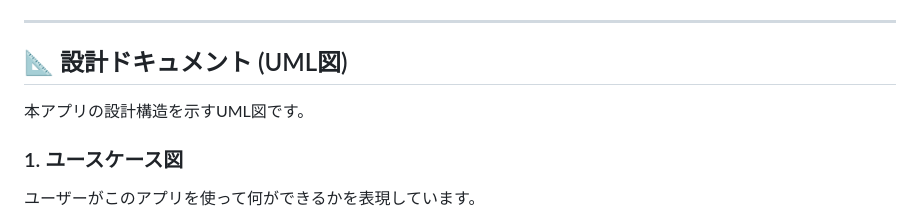
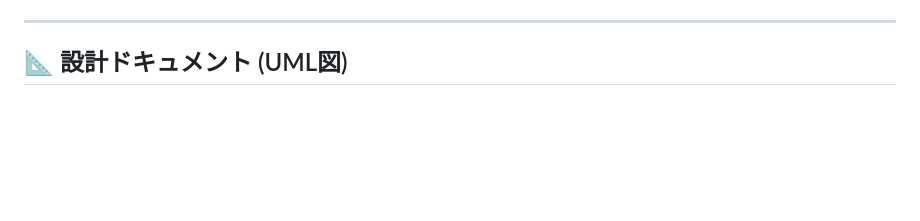
Before and after one commit to misokinonitya/software2, a Markdown page: README.md, the part around one of its changes. Rendered like a GitHub page; blank space fills up the shorter version.

````diff
--- a/README.md
+++ b/README.md
@@ -12,9 +12,4 @@
 
 ## 📐 設計ドキュメント (UML図)
 
-本アプリの設計構造を示すUML図です。
-
-### 1. ユースケース図
-ユーザーがこのアプリを使って何ができるかを表現しています。
-
 ```mermaid
````
Also changed, not shown: other parts of README.md (+10 -6 lines).
